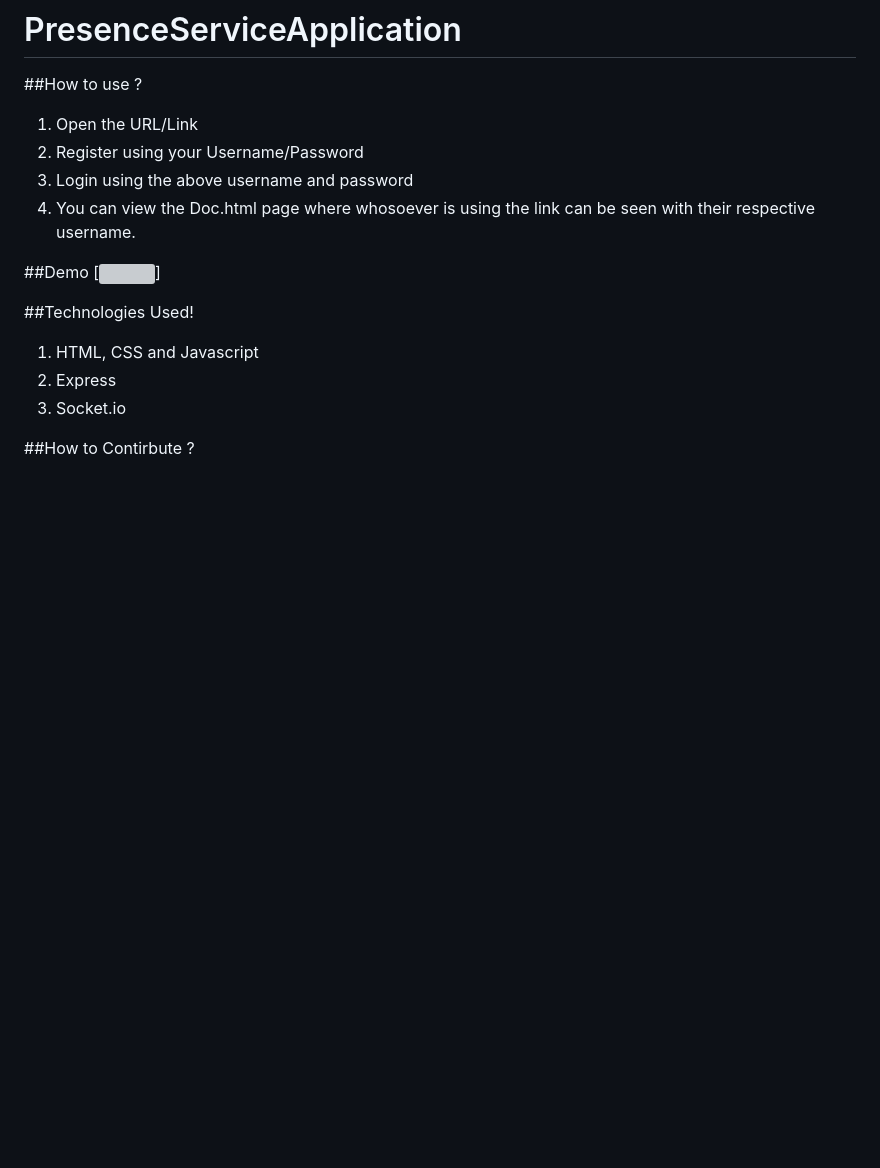
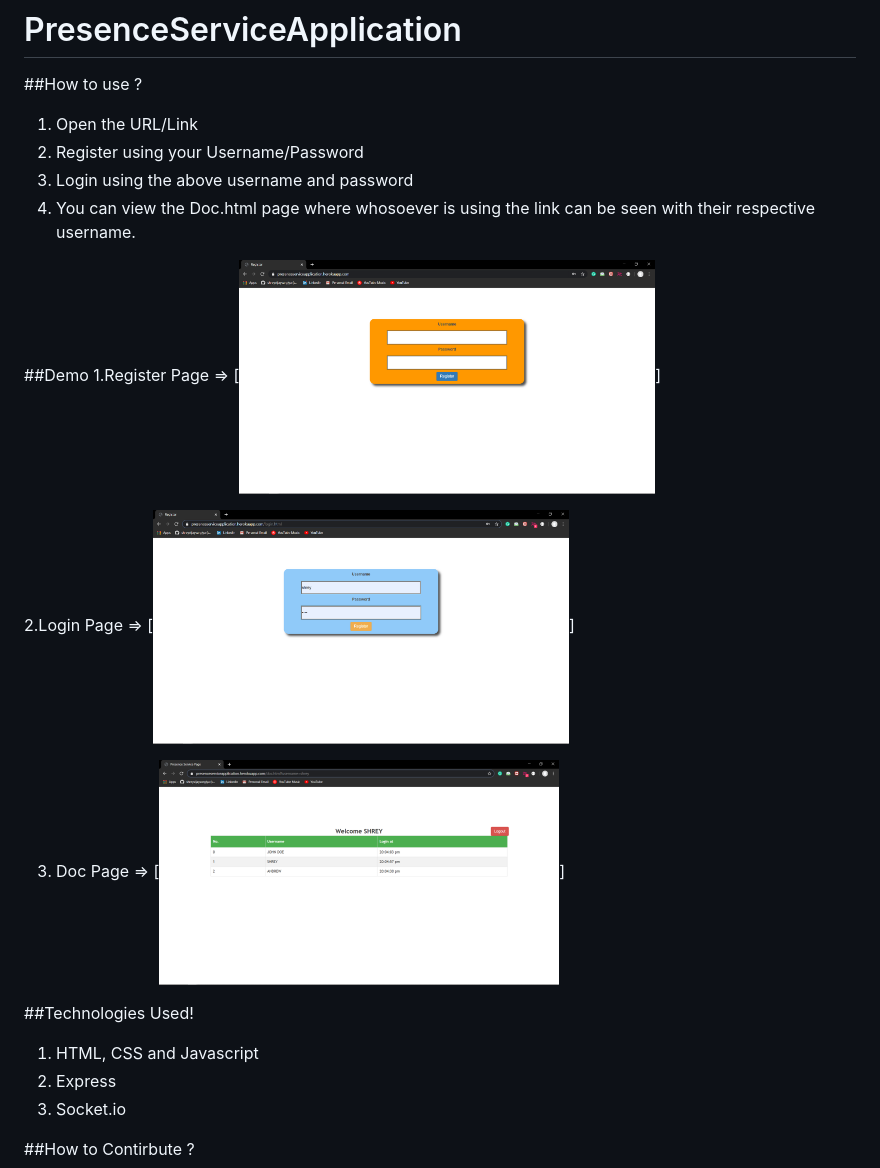
Before and after one commit to Aakash225/PresenceServiceApplication, a Markdown page: README.md, the part around the change. Rendered like a GitHub page; pictures changed too: public/assets/Doc.png (added), public/assets/Login.png (added), public/assets/Register.png (added); blank space fills up the shorter version; grey boxes are pictures that could not be loaded.

Commit message:
Readme file done by adding demo images

```diff
--- a/README.md
+++ b/README.md
@@ -7,7 +7,15 @@
 4. You can view the Doc.html page where whosoever is using the link can be seen with their respective username.
 
 ##Demo
-[<img src="./public/assets/PresenceServiceDemo.mp4" width="50%">]
+1.Register Page =>
+[<img src="./public/assets/Register.png" width="50%">]
+
+2.Login Page =>
+[<img src="./public/assets/Login.png" width="50%">]
+
+3. Doc Page =>
+[<img src="./public/assets/Doc.png" width="50%">]
+
 
 ##Technologies Used!
 1. HTML, CSS and Javascript
```
